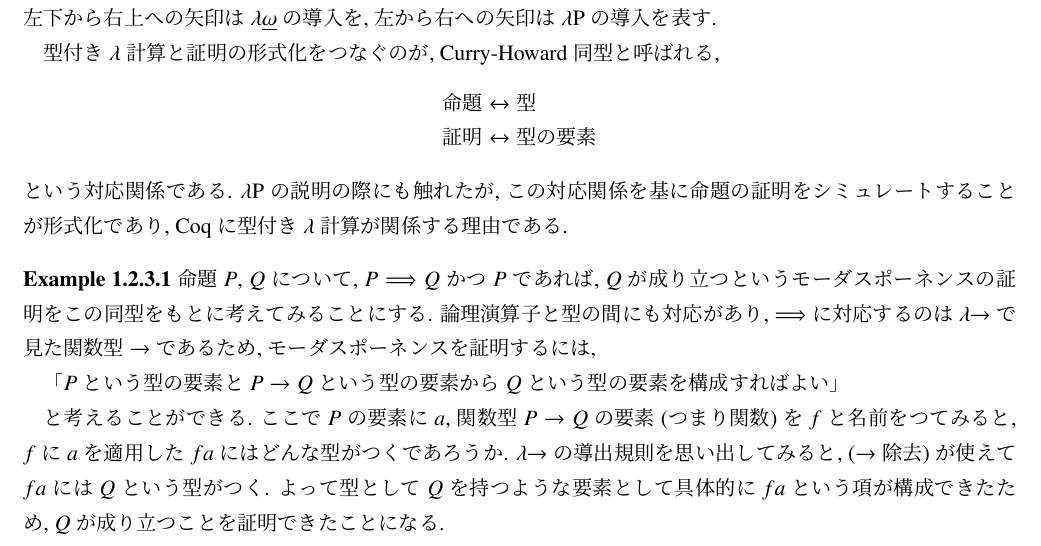
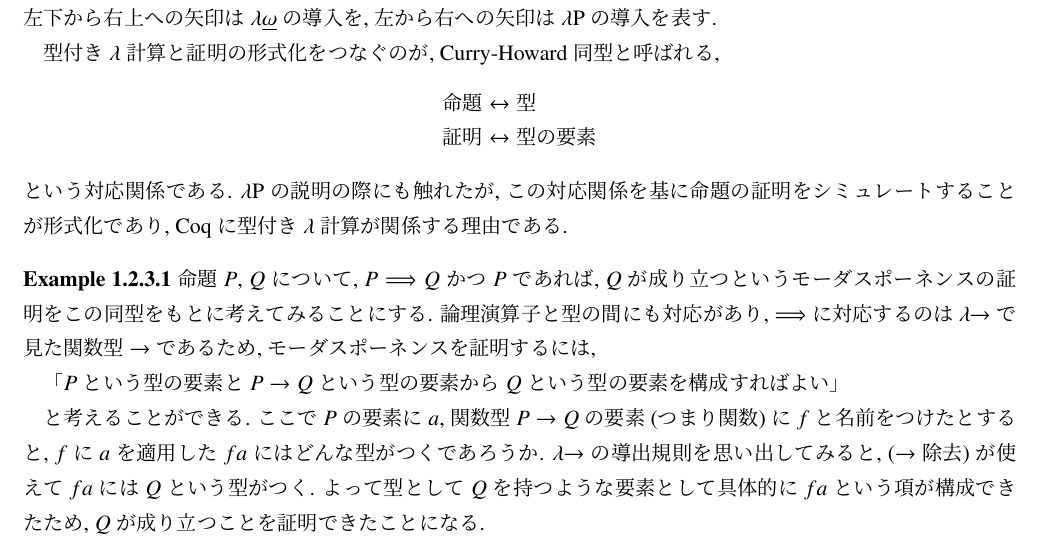
Before and after one commit to nakamurakaoru/masters-thesis, a LaTeX thesis (修士論文/masters_thesis.tex): part of page 14 of 47, cut so that both start at the same text. Compiled offline with pLaTeX and dvipdfmx.

Commit message:
corrected typo

```diff
--- a/修士論文/masters_thesis.tex
+++ b/修士論文/masters_thesis.tex
@@ -1189,7 +1189,7 @@ $\lambda$P, $\lambda$P2, $\lambda$P$\ul{\omega}$, $\lambda$P$\omega$
 
 「$P$という型の要素と$P \to Q$という型の要素から$Q$という型の要素を構成すればよい」
 
-と考えることができる. ここで$P$の要素に$a$, 関数型$P \to Q$の要素(つまり関数)を$f$と名前をつてみると, $f$に$a$を適用した$f a$にはどんな型がつくであろうか. $\lama$の導出規則を思い出してみると, ($\to$除去)が使えて$f a$には$Q$という型がつく. よって型として$Q$を持つような要素として具体的に$f a$という項が構成できたため, $Q$が成り立つことを証明できたことになる.
+と考えることができる. ここで$P$の要素に$a$, 関数型$P \to Q$の要素(つまり関数)に$f$と名前をつけたとすると, $f$に$a$を適用した$f a$にはどんな型がつくであろうか. $\lama$の導出規則を思い出してみると, ($\to$除去)が使えて$f a$には$Q$という型がつく. よって型として$Q$を持つような要素として具体的に$f a$という項が構成できたため, $Q$が成り立つことを証明できたことになる.
 \eex
 論理演算子と型の対応をまとめると以下のようになる.
 \begin{align*}
```
Also changed, not shown: 修士論文/masters_thesis.pdf, 3 other files.
